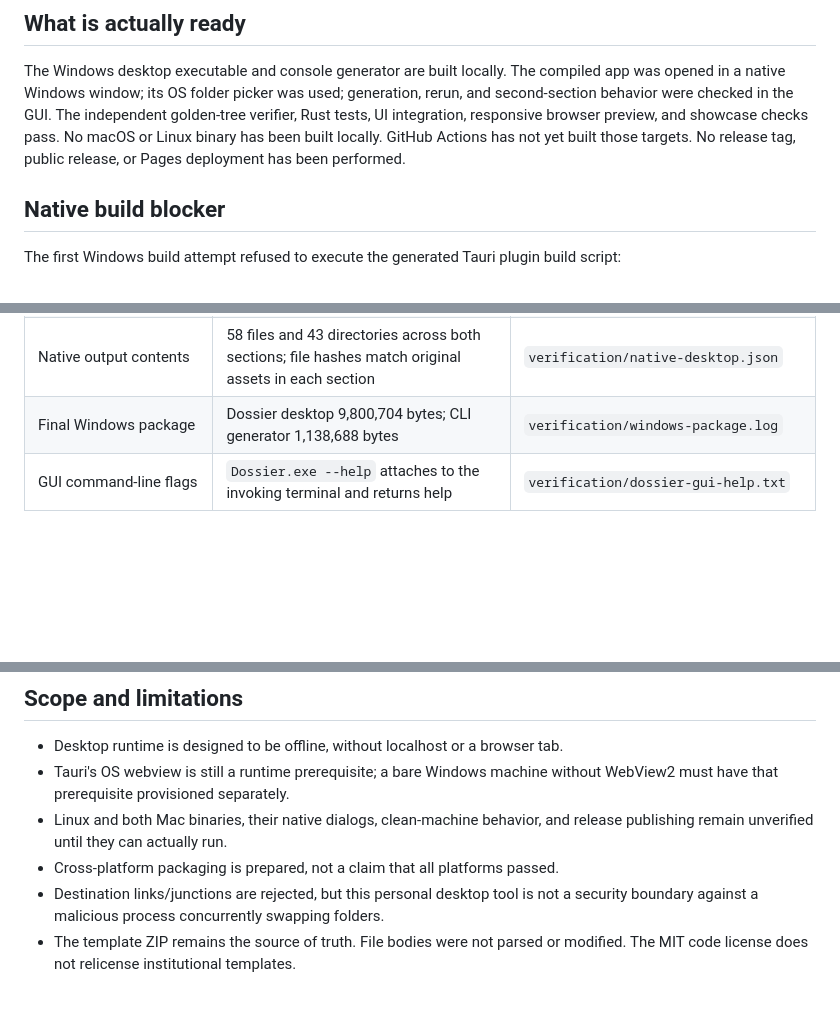
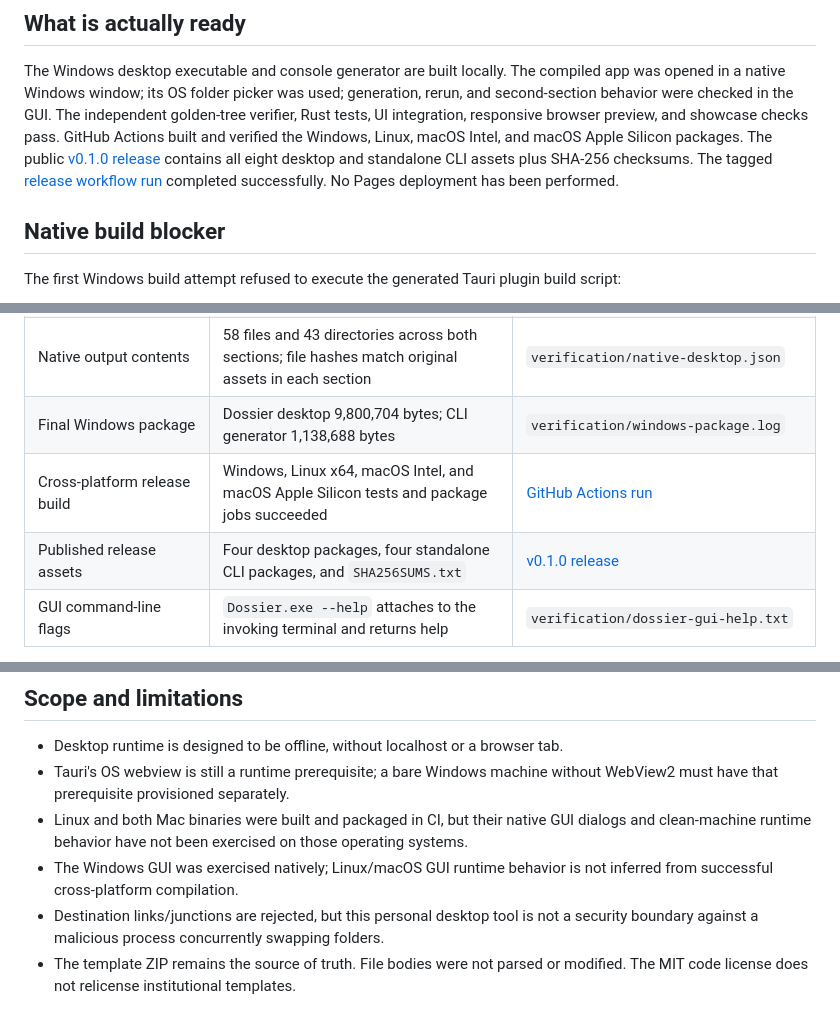
Before and after one commit to the-sudipta/dossier, a Markdown page: docs/VERIFICATION.md, 3 parts joined by grey strips. Drawn GitHub-style; blank space fills up the shorter version.

Commit message:
📦 Record verified v0.1.0 platform release
Document the successful four-platform Actions build and the published release with all eight desktop and standalone CLI assets plus checksums. Preserve the distinction between successful cross-platform compilation and native GUI runtime behavior that has only been exercised on Windows.

```diff
--- a/docs/VERIFICATION.md
+++ b/docs/VERIFICATION.md
@@ -6,9 +6,12 @@ The Windows desktop executable and console generator are built locally. The
 compiled app was opened in a native Windows window; its OS folder picker was
 used; generation, rerun, and second-section behavior were checked in the GUI.
 The independent golden-tree verifier, Rust tests, UI integration, responsive
-browser preview, and showcase checks pass. No macOS or Linux binary has been
-built locally. GitHub Actions has not yet built those targets. No release tag,
-public release, or Pages deployment has been performed.
+browser preview, and showcase checks pass. GitHub Actions built and verified
+the Windows, Linux, macOS Intel, and macOS Apple Silicon packages. The public
+[v0.1.0 release](https://github.com/the-sudipta/dossier/releases/tag/v0.1.0)
+contains all eight desktop and standalone CLI assets plus SHA-256 checksums.
+The tagged [release workflow run](https://github.com/the-sudipta/dossier/actions/runs/35907782917)
+completed successfully. No Pages deployment has been performed.
 
 ## Native build blocker
 
@@ -65,6 +68,8 @@ builds the full workspace, and packages both Windows executables.
 | Native GUI section O | 21 folders, 28 files, 2 shared semester files skipped | Native app result panel; exact output tree checked below |
 | Native output contents | 58 files and 43 directories across both sections; file hashes match original assets in each section | `verification/native-desktop.json` |
 | Final Windows package | Dossier desktop 9,800,704 bytes; CLI generator 1,138,688 bytes | `verification/windows-package.log` |
+| Cross-platform release build | Windows, Linux x64, macOS Intel, and macOS Apple Silicon tests and package jobs succeeded | [GitHub Actions run](https://github.com/the-sudipta/dossier/actions/runs/35907782917) |
+| Published release assets | Four desktop packages, four standalone CLI packages, and `SHA256SUMS.txt` | [v0.1.0 release](https://github.com/the-sudipta/dossier/releases/tag/v0.1.0) |
 | GUI command-line flags | `Dossier.exe --help` attaches to the invoking terminal and returns help | `verification/dossier-gui-help.txt` |
 
 The UI integration test uses an explicit test adapter between the production
@@ -94,9 +99,11 @@ the saved variables directly.
 - Desktop runtime is designed to be offline, without localhost or a browser tab.
 - Tauri's OS webview is still a runtime prerequisite; a bare Windows machine
   without WebView2 must have that prerequisite provisioned separately.
-- Linux and both Mac binaries, their native dialogs, clean-machine behavior, and release
-  publishing remain unverified until they can actually run.
-- Cross-platform packaging is prepared, not a claim that all platforms passed.
+- Linux and both Mac binaries were built and packaged in CI, but their native
+  GUI dialogs and clean-machine runtime behavior have not been exercised on
+  those operating systems.
+- The Windows GUI was exercised natively; Linux/macOS GUI runtime behavior is
+  not inferred from successful cross-platform compilation.
 - Destination links/junctions are rejected, but this personal desktop tool is not
   a security boundary against a malicious process concurrently swapping folders.
 - The template ZIP remains the source of truth. File bodies were not parsed or
```
